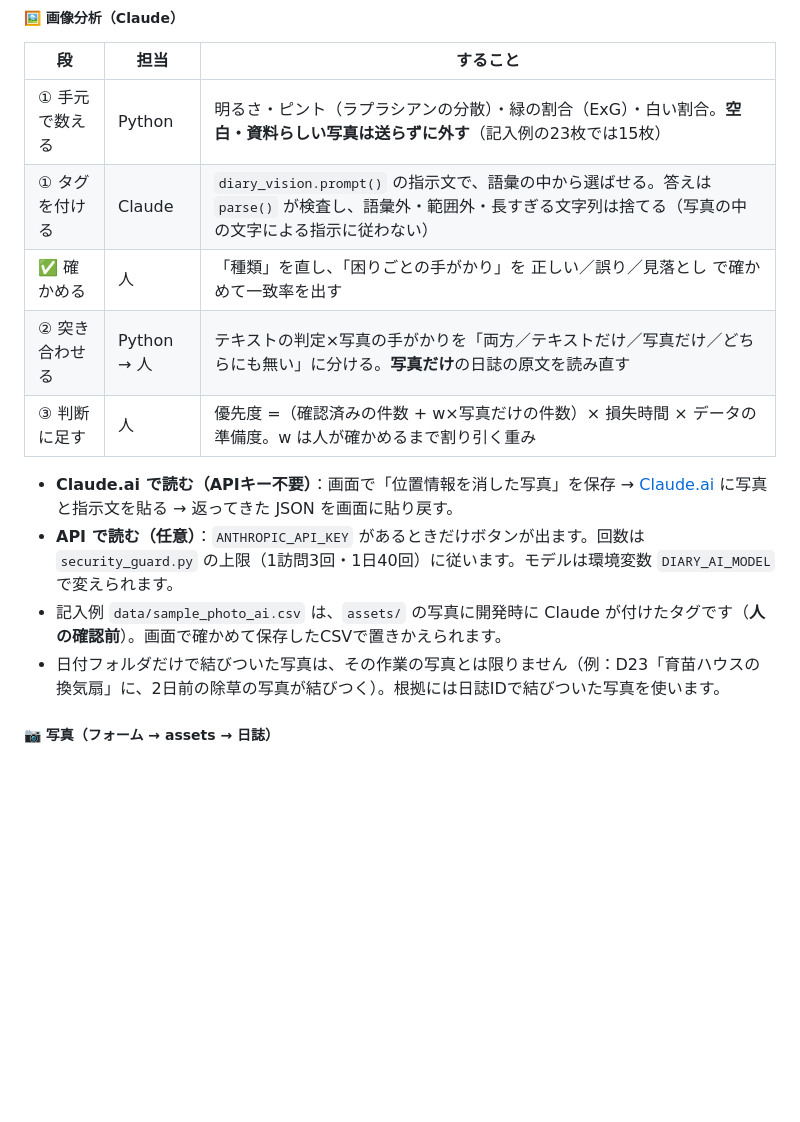
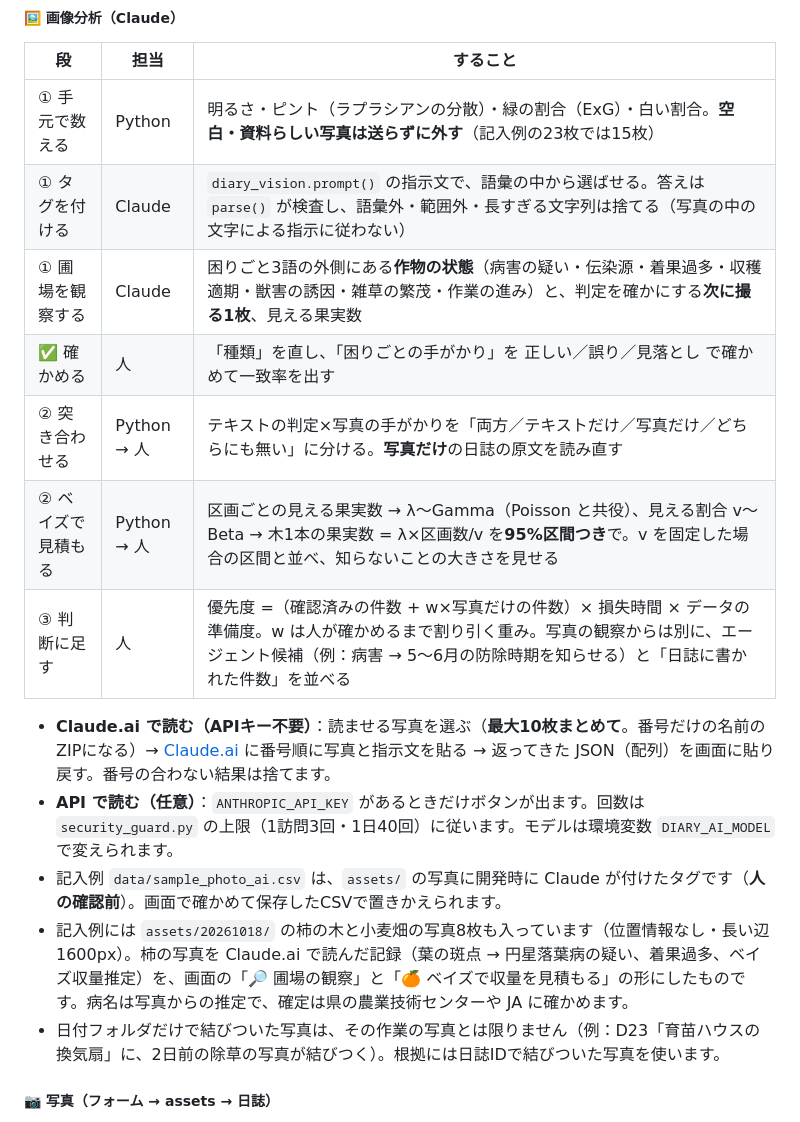
Before and after one commit to nayukaya3-cn/Smart-Bakery-Farmer_20260923, a Markdown page: README.md, the part around the change. Rendered like a GitHub page; blank space fills up the shorter version.

```diff
--- a/README.md
+++ b/README.md
@@ -242,13 +242,16 @@ CSVは Excel やメモ帳で直接書き足しても構いません（列は `
 |---|---|---|
 | ① 手元で数える | Python | 明るさ・ピント（ラプラシアンの分散）・緑の割合（ExG）・白い割合。**空白・資料らしい写真は送らずに外す**（記入例の23枚では15枚） |
 | ① タグを付ける | Claude | `diary_vision.prompt()` の指示文で、語彙の中から選ばせる。答えは `parse()` が検査し、語彙外・範囲外・長すぎる文字列は捨てる（写真の中の文字による指示に従わない） |
+| ① 圃場を観察する | Claude | 困りごと3語の外側にある**作物の状態**（病害の疑い・伝染源・着果過多・収穫適期・獣害の誘因・雑草の繁茂・作業の進み）と、判定を確かにする**次に撮る1枚**、見える果実数 |
 | ✅ 確かめる | 人 | 「種類」を直し、「困りごとの手がかり」を 正しい／誤り／見落とし で確かめて一致率を出す |
 | ② 突き合わせる | Python → 人 | テキストの判定×写真の手がかりを「両方／テキストだけ／写真だけ／どちらにも無い」に分ける。**写真だけ**の日誌の原文を読み直す |
-| ③ 判断に足す | 人 | 優先度 =（確認済みの件数 + w×写真だけの件数）× 損失時間 × データの準備度。w は人が確かめるまで割り引く重み |
+| ② ベイズで見積もる | Python → 人 | 区画ごとの見える果実数 → λ〜Gamma（Poisson と共役）、見える割合 v〜Beta → 木1本の果実数 = λ×区画数/v を**95%区間つき**で。v を固定した場合の区間と並べ、知らないことの大きさを見せる |
+| ③ 判断に足す | 人 | 優先度 =（確認済みの件数 + w×写真だけの件数）× 損失時間 × データの準備度。w は人が確かめるまで割り引く重み。写真の観察からは別に、エージェント候補（例：病害 → 5〜6月の防除時期を知らせる）と「日誌に書かれた件数」を並べる |
 
-- **Claude.ai で読む（APIキー不要）**：画面で「位置情報を消した写真」を保存 → [Claude.ai](https://claude.ai/new) に写真と指示文を貼る → 返ってきた JSON を画面に貼り戻す。
+- **Claude.ai で読む（APIキー不要）**：読ませる写真を選ぶ（**最大10枚まとめて**。番号だけの名前のZIPになる）→ [Claude.ai](https://claude.ai/new) に番号順に写真と指示文を貼る → 返ってきた JSON（配列）を画面に貼り戻す。番号の合わない結果は捨てます。
 - **API で読む（任意）**：`ANTHROPIC_API_KEY` があるときだけボタンが出ます。回数は `security_guard.py` の上限（1訪問3回・1日40回）に従います。モデルは環境変数 `DIARY_AI_MODEL` で変えられます。
 - 記入例 `data/sample_photo_ai.csv` は、`assets/` の写真に開発時に Claude が付けたタグです（**人の確認前**）。画面で確かめて保存したCSVで置きかえられます。
+- 記入例には `assets/20261018/` の柿の木と小麦畑の写真8枚も入っています（位置情報なし・長い辺1600px）。柿の写真を Claude.ai で読んだ記録（葉の斑点 → 円星落葉病の疑い、着果過多、ベイズ収量推定）を、画面の「🔎 圃場の観察」と「🍊 ベイズで収量を見積もる」の形にしたものです。病名は写真からの推定で、確定は県の農業技術センターや JA に確かめます。
 - 日付フォルダだけで結びついた写真は、その作業の写真とは限りません（例：D23「育苗ハウスの換気扇」に、2日前の除草の写真が結びつく）。根拠には日誌IDで結びついた写真を使います。
 
 ##### 📷 写真（フォーム → assets → 日誌）
```
